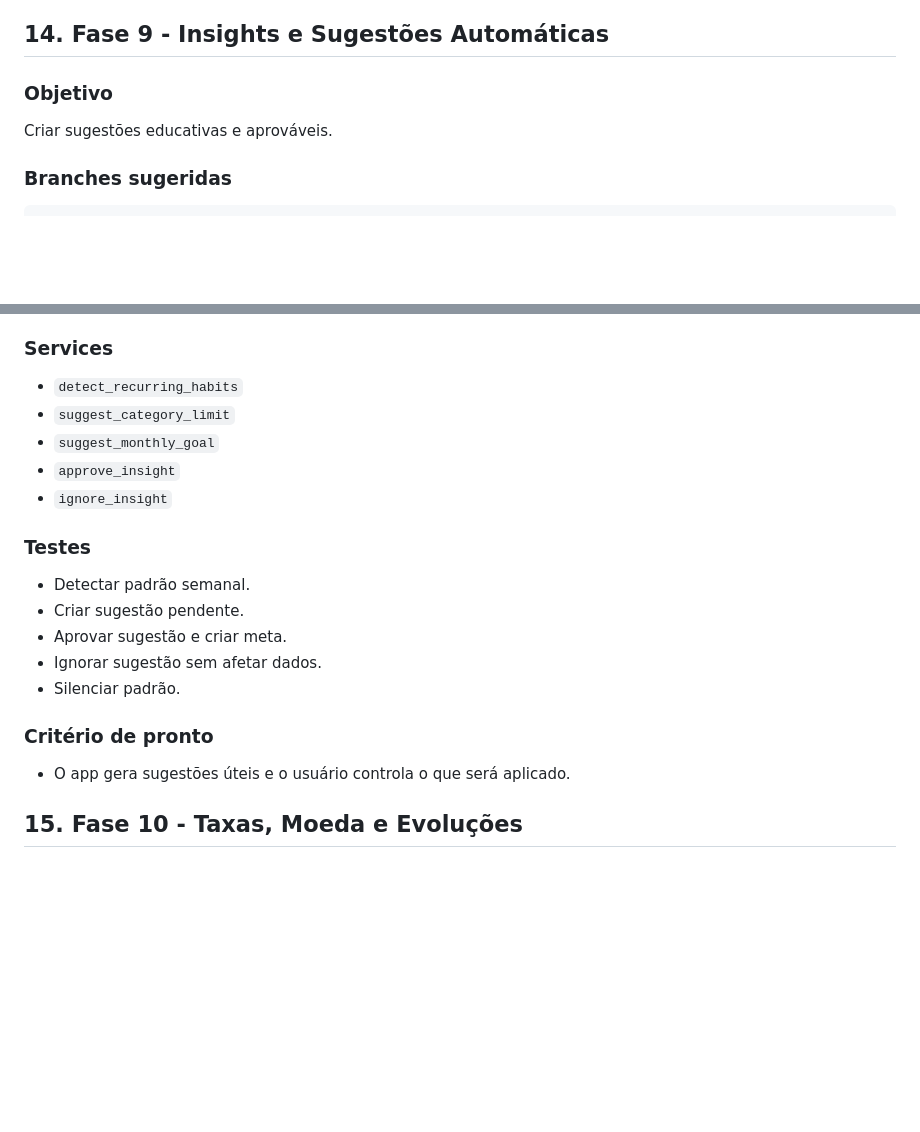
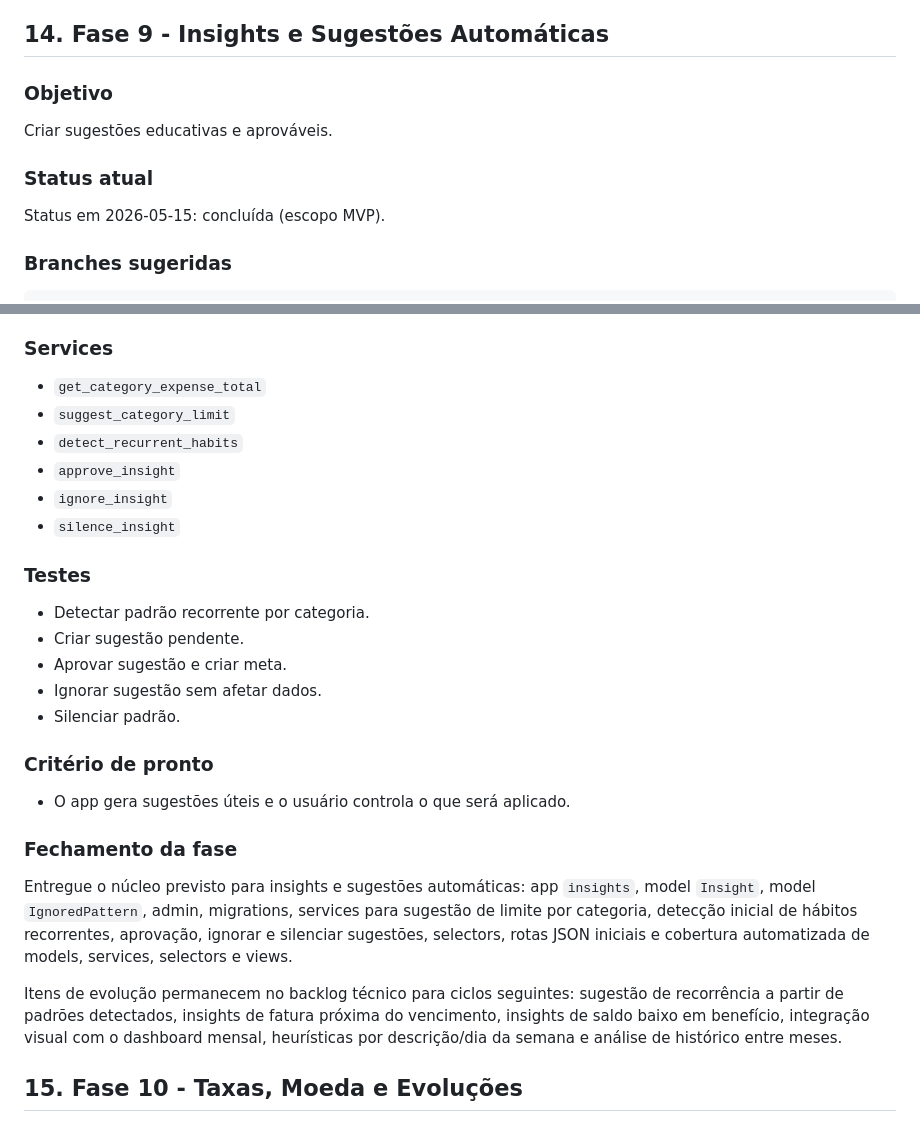
Before and after one commit to Lucassribeiro9/controle-financeiro, a Markdown page: docs/plans/controle-financeiro-implementation-plan.md, 2 parts joined by grey strips. Rendered like a GitHub page; blank space fills up the shorter version.

````diff
--- a/docs/plans/controle-financeiro-implementation-plan.md
+++ b/docs/plans/controle-financeiro-implementation-plan.md
@@ -602,6 +602,10 @@ Itens de interface HTML dedicada, sugestão configurável de categoria, sugestã
 
 Criar sugestões educativas e aprováveis.
 
+### Status atual
+
+Status em 2026-05-15: concluída (escopo MVP).
+
 ### Branches sugeridas
 
 ```text
@@ -634,15 +638,16 @@ feature/suggested-goals
 
 ### Services
 
-- `detect_recurring_habits`
+- `get_category_expense_total`
 - `suggest_category_limit`
-- `suggest_monthly_goal`
+- `detect_recurrent_habits`
 - `approve_insight`
 - `ignore_insight`
+- `silence_insight`
 
 ### Testes
 
-- Detectar padrão semanal.
+- Detectar padrão recorrente por categoria.
 - Criar sugestão pendente.
 - Aprovar sugestão e criar meta.
 - Ignorar sugestão sem afetar dados.
@@ -651,6 +656,12 @@ feature/suggested-goals
 ### Critério de pronto
 
 - O app gera sugestões úteis e o usuário controla o que será aplicado.
+
+### Fechamento da fase
+
+Entregue o núcleo previsto para insights e sugestões automáticas: app `insights`, model `Insight`, model `IgnoredPattern`, admin, migrations, services para sugestão de limite por categoria, detecção inicial de hábitos recorrentes, aprovação, ignorar e silenciar sugestões, selectors, rotas JSON iniciais e cobertura automatizada de models, services, selectors e views.
+
+Itens de evolução permanecem no backlog técnico para ciclos seguintes: sugestão de recorrência a partir de padrões detectados, insights de fatura próxima do vencimento, insights de saldo baixo em benefício, integração visual com o dashboard mensal, heurísticas por descrição/dia da semana e análise de histórico entre meses.
 
 ## 15. Fase 10 - Taxas, Moeda e Evoluções
 
````
Also changed, not shown: README.md (+32 -0 lines), docs/phases/fase-9-insights-e-sugestoes.md (added, +458 -0 lines).
